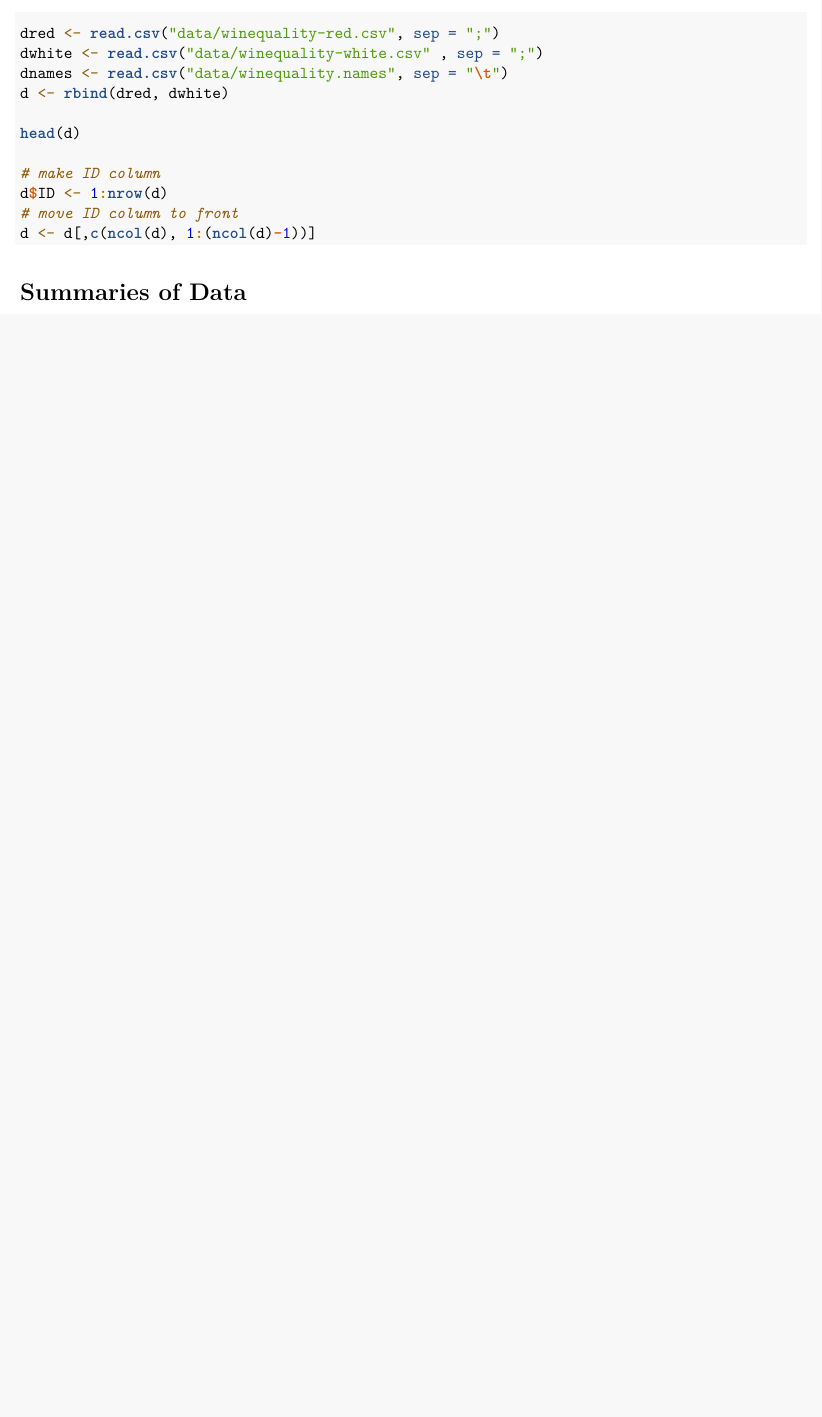
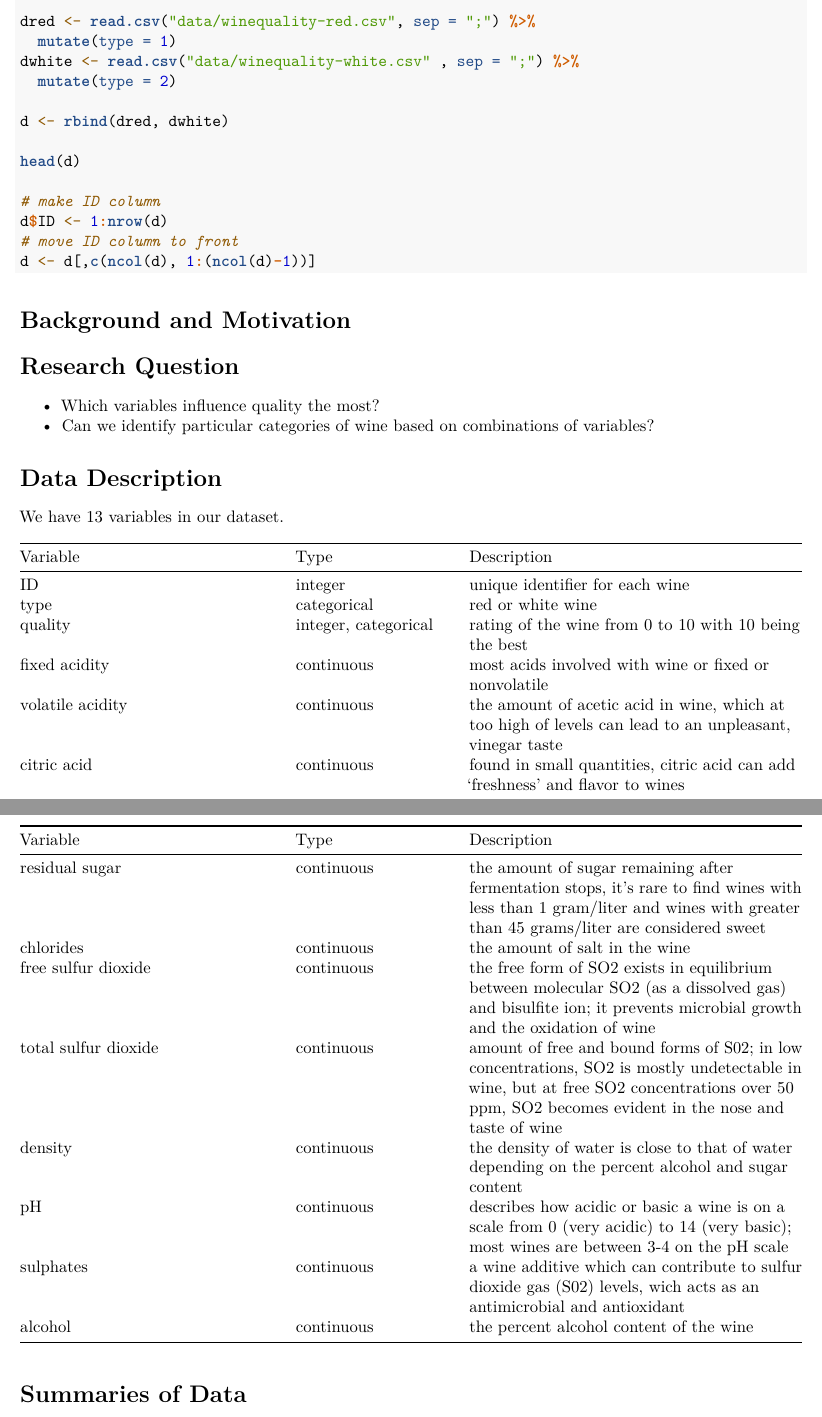
Before and after one commit to fbridgeman/363_final, an R Markdown document (final.Rmd): part of page 1 of 2 before the commit and two parts of pages 1 and 2 of 3 after it, the two joined at a grey line, cut so that both start at the same text, the shorter picture padded with empty space. Rendered offline with R 4.5, knitr and Pandoc, then LaTeX, with nearby package versions; the code chunks are not run, so their results and figures are left out.

Commit message:
added data description and made sure dred and dwhite added a type variable

````diff
--- a/final.Rmd
+++ b/final.Rmd
@@ -41,9 +41,11 @@ library(pubtheme)
 # Import Data
 
 ```{r}
-dred <- read.csv("data/winequality-red.csv", sep = ";")
-dwhite <- read.csv("data/winequality-white.csv" , sep = ";")
-dnames <- read.csv("data/winequality.names", sep = "\t")
+dred <- read.csv("data/winequality-red.csv", sep = ";") %>%
+  mutate(type = 1)
+dwhite <- read.csv("data/winequality-white.csv" , sep = ";") %>%
+  mutate(type = 2)
+
 d <- rbind(dred, dwhite)
 
 head(d)
@@ -55,11 +57,42 @@ d <- d[,c(ncol(d), 1:(ncol(d)-1))]
 
 ```
 
+# Background and Motivation
+
+
+
+# Research Question
+
+- Which variables influence quality the most?
+- Can we identify particular categories of wine based on combinations of variables?
+
+# Data Description
+
+We have 13 variables in our dataset.
+
+| Variable | Type | Description |
+|----------|------|-------------|
+| ID | integer | unique identifier for each wine |
+| type | categorical | red or white wine |
+| quality | integer, categorical | rating of the wine from 0 to 10 with 10 being the best |
+| fixed acidity | continuous | most acids involved with wine or fixed or nonvolatile |
+| volatile acidity | continuous | the amount of acetic acid in wine, which at too high of levels can lead to an unpleasant, vinegar taste |
+| citric acid | continuous | found in small quantities, citric acid can add 'freshness' and flavor to wines |
+| residual sugar | continuous | the amount of sugar remaining after fermentation stops, it's rare to find wines with less than 1 gram/liter and wines with greater than 45 grams/liter are considered sweet |
+| chlorides | continuous | the amount of salt in the wine |
+| free sulfur dioxide | continuous | the free form of SO2 exists in equilibrium between molecular SO2 (as a dissolved gas) and bisulfite ion; it prevents microbial growth and the oxidation of wine |
+| total sulfur dioxide | continuous | amount of free and bound forms of S02; in low concentrations, SO2 is mostly undetectable in wine, but at free SO2 concentrations over 50 ppm, SO2 becomes evident in the nose and taste of wine |
+| density | continuous | the density of water is close to that of water depending on the percent alcohol and sugar content |
+| pH | continuous | describes how acidic or basic a wine is on a scale from 0 (very acidic) to 14 (very basic); most wines are between 3-4 on the pH scale |
+| sulphates | continuous | a wine additive which can contribute to sulfur dioxide gas (S02) levels, wich acts as an antimicrobial and antioxidant |
+| alcohol | continuous | the percent alcohol content of the wine |
+
 # Summaries of Data
 
 ```{r}
 summary(d)
 ```
+
 # Plots
 
 ```{r, fig.width=8, fig.height=10}
````
